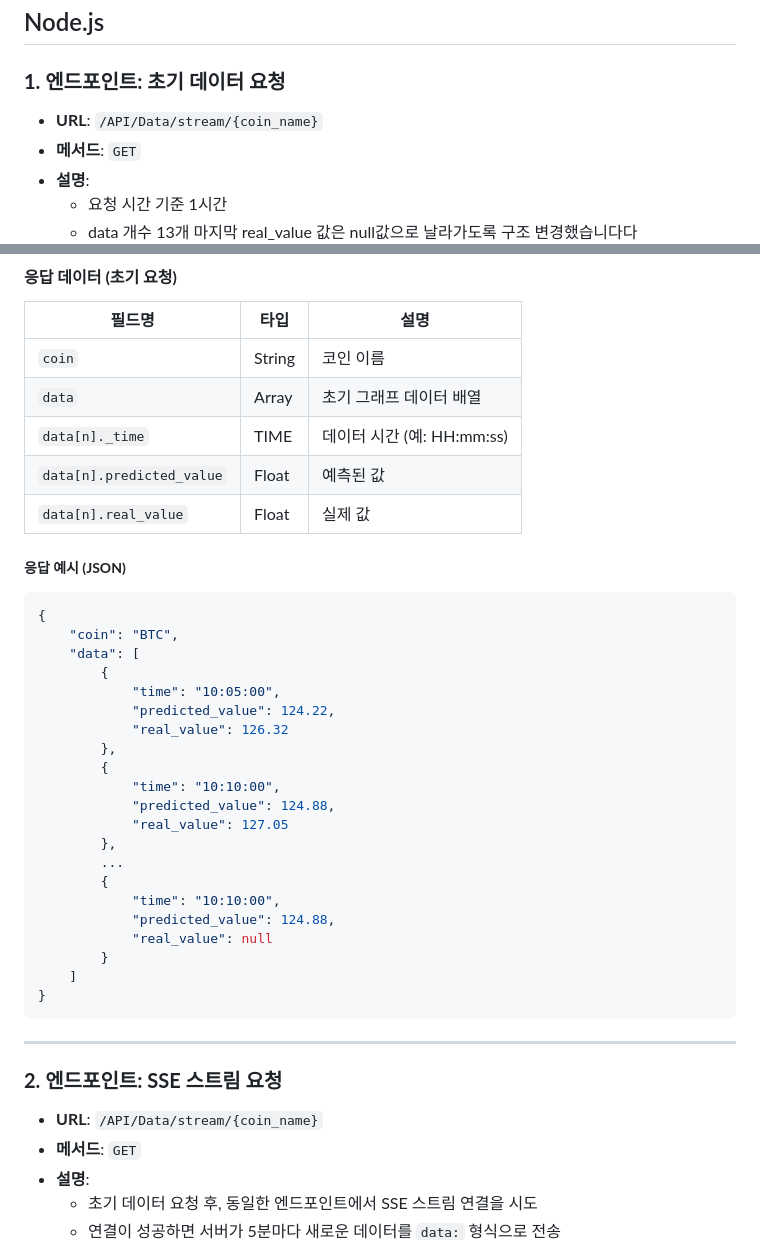
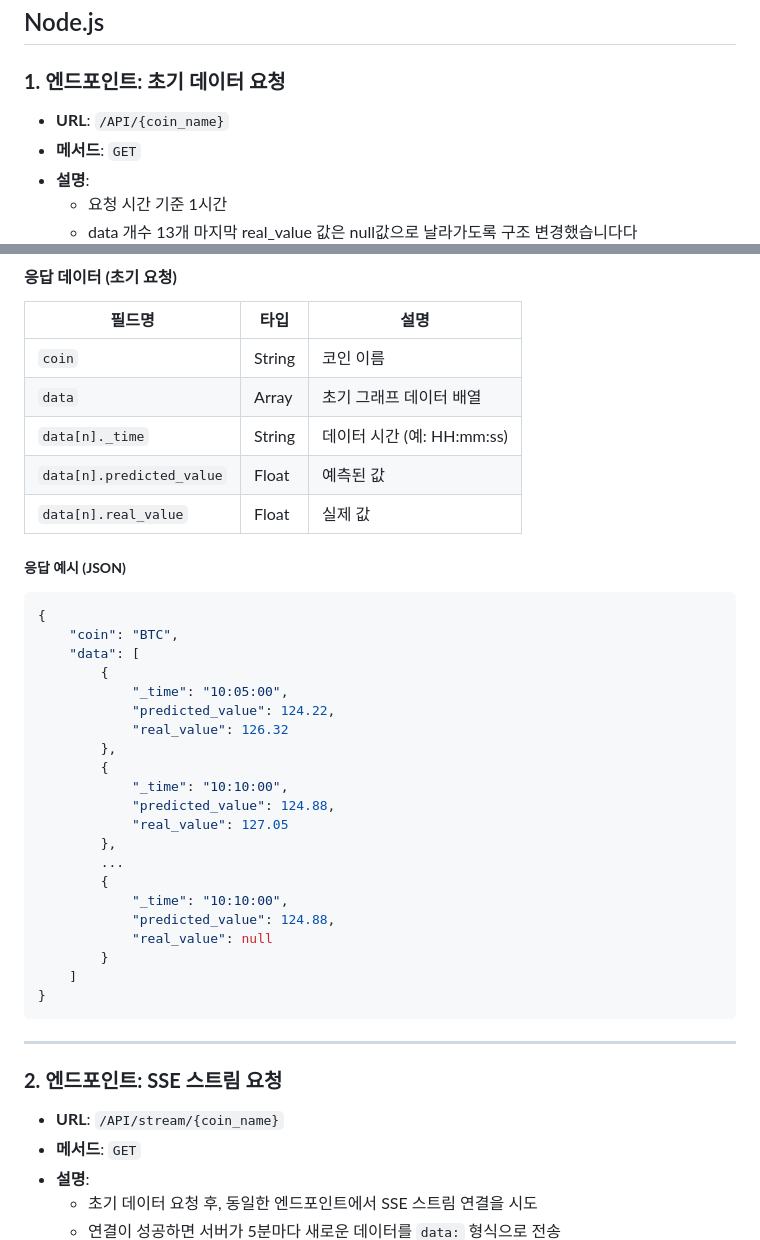
Before and after one commit to OldiesOS/coinguesser-front, a Markdown page: README.md, 2 parts joined by grey strips. Rendered like a GitHub page.

````diff
--- a/README.md
+++ b/README.md
@@ -19,7 +19,7 @@
 
 ## Node.js
 ### **1. 엔드포인트: 초기 데이터 요청**
-- **URL**: `/API/Data/stream/{coin_name}`
+- **URL**: `/API/{coin_name}`
 - **메서드**: `GET`
 - **설명**:
     - 요청 시간 기준 1시간
@@ -35,7 +35,7 @@
 | ------------------------ | ------ | -------------------- |
 | `coin`                   | String | 코인 이름                |
 | `data`                   | Array  | 초기 그래프 데이터 배열        |
-| `data[n]._time`           | TIME | 데이터 시간 (예: HH:mm:ss) |
+| `data[n]._time`           | String | 데이터 시간 (예: HH:mm:ss) |
 | `data[n].predicted_value` | Float  | 예측된 값                |
 | `data[n].real_value`     | Float  | 실제 값                 |
 
@@ -45,18 +45,18 @@
     "coin": "BTC",
     "data": [
         {
-            "time": "10:05:00",
+            "_time": "10:05:00",
             "predicted_value": 124.22,
             "real_value": 126.32
         },
         {
-            "time": "10:10:00",
+            "_time": "10:10:00",
             "predicted_value": 124.88,
             "real_value": 127.05
         },
         ...
         {
-            "time": "10:10:00",
+            "_time": "10:10:00",
             "predicted_value": 124.88,
             "real_value": null
         }
@@ -65,7 +65,7 @@
 ```
 ---
 ### **2. 엔드포인트: SSE 스트림 요청**
-- **URL**: `/API/Data/stream/{coin_name}`
+- **URL**: `/API/stream/{coin_name}`
 - **메서드**: `GET`
 - **설명**:
   - 초기 데이터 요청 후, 동일한 엔드포인트에서 SSE 스트림 연결을 시도
````
Also changed, not shown: other parts of README.md (+3 -3 lines).
